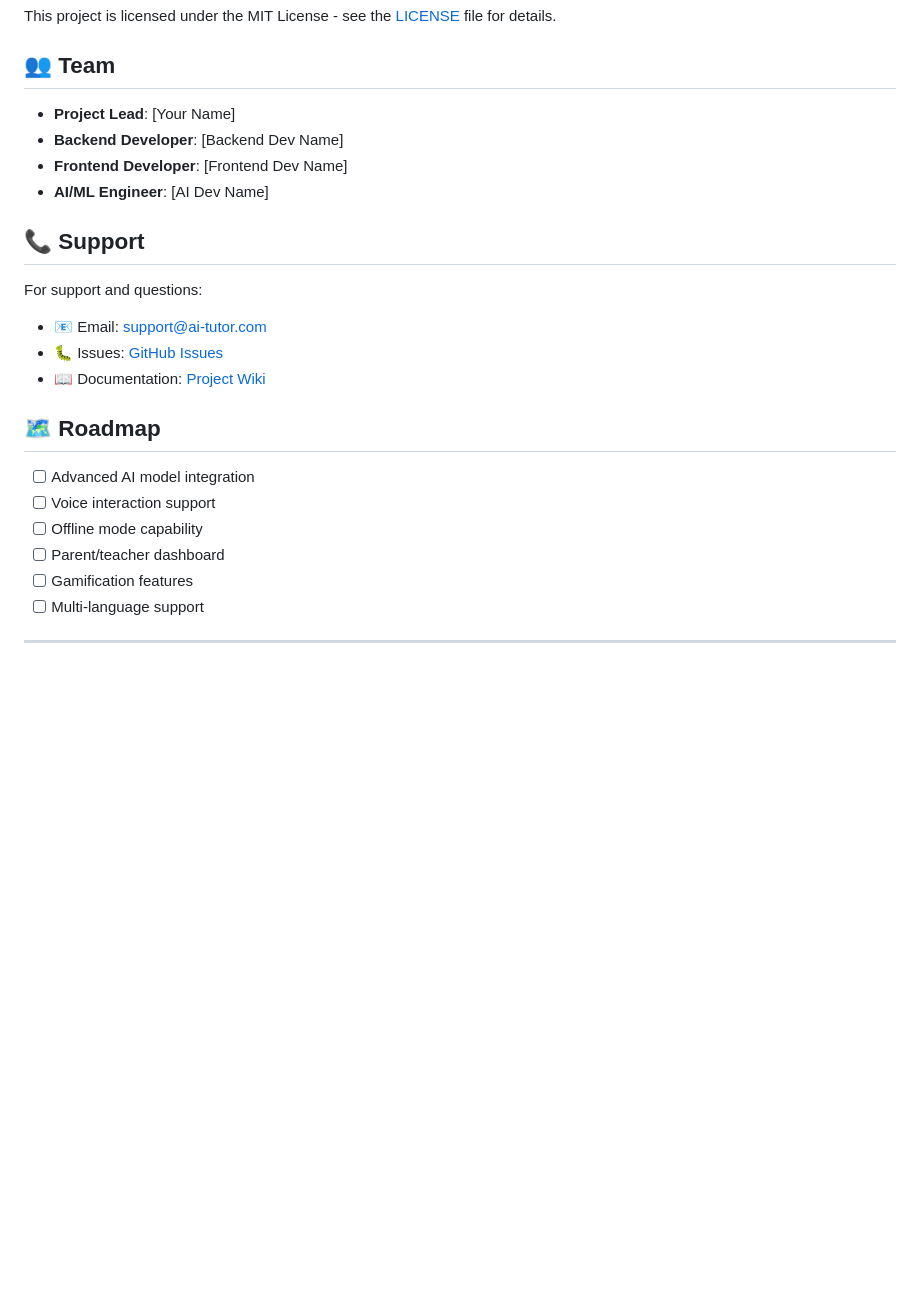
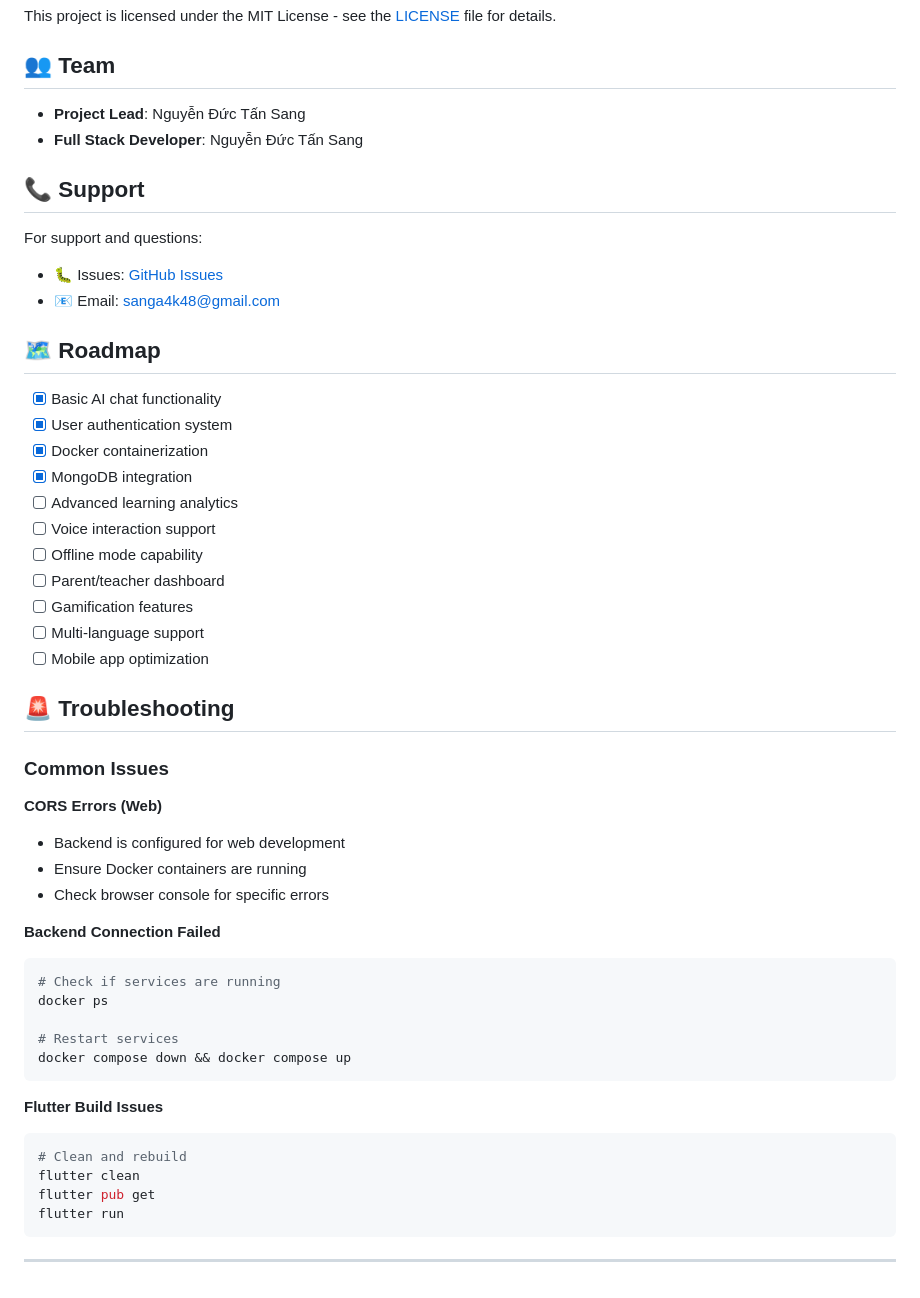
Before and after one commit to Sang20225664/AI-Tutor, a Markdown page: README.md, the part around the change printed below. Rendered like a GitHub page; blank space fills up the shorter version.

````diff
--- a/README.md
+++ b/README.md
@@ -174,25 +225,53 @@ This project is licensed under the MIT License - see the [LICENSE](LICENSE) file
 
 ## 👥 Team
 
-- **Project Lead**: [Your Name]
-- **Backend Developer**: [Backend Dev Name]
-- **Frontend Developer**: [Frontend Dev Name]
-- **AI/ML Engineer**: [AI Dev Name]
+- **Project Lead**: Nguyễn Đức Tấn Sang
+- **Full Stack Developer**: Nguyễn Đức Tấn Sang
 
 ## 📞 Support
 
 For support and questions:
-- 📧 Email: support@ai-tutor.com
 - 🐛 Issues: [GitHub Issues](https://github.com/yourusername/AI-Tutor/issues)
-- 📖 Documentation: [Project Wiki](https://github.com/yourusername/AI-Tutor/wiki)
+- 📧 Email: sanga4k48@gmail.com
 
 ## 🗺️ Roadmap
 
-- [ ] Advanced AI model integration
+- [x] Basic AI chat functionality
+- [x] User authentication system
+- [x] Docker containerization
+- [x] MongoDB integration
+- [ ] Advanced learning analytics
 - [ ] Voice interaction support
 - [ ] Offline mode capability
 - [ ] Parent/teacher dashboard
 - [ ] Gamification features
 - [ ] Multi-language support
+- [ ] Mobile app optimization
+
+## 🚨 Troubleshooting
+
+### Common Issues
+
+**CORS Errors (Web)**
+- Backend is configured for web development
+- Ensure Docker containers are running
+- Check browser console for specific errors
+
+**Backend Connection Failed**
+```bash
+# Check if services are running
+docker ps
+
+# Restart services
+docker compose down && docker compose up
+```
+
+**Flutter Build Issues**
+```bash
+# Clean and rebuild
+flutter clean
+flutter pub get
+flutter run
+```
 
 ---
````
Also changed, not shown: other parts of README.md (+109 -58 lines).
